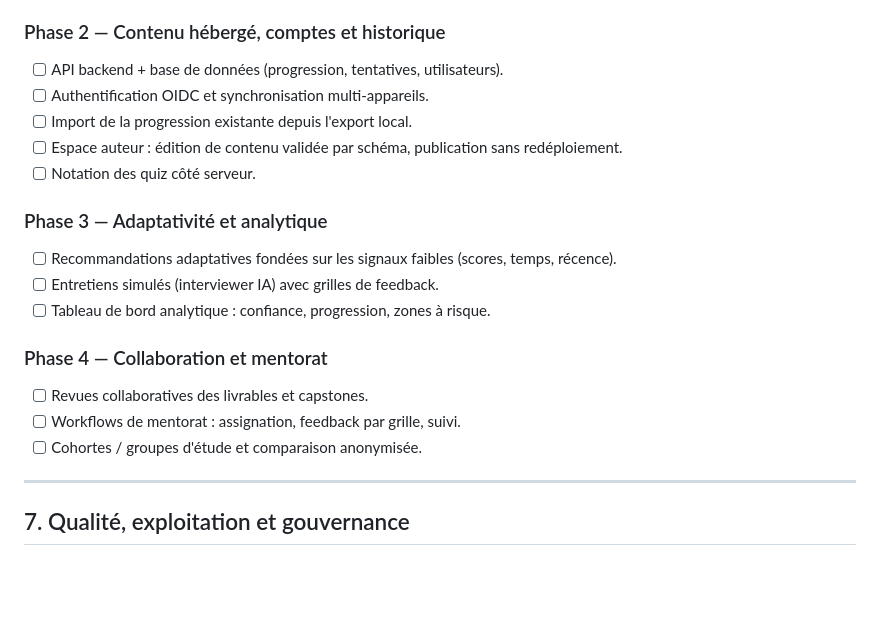
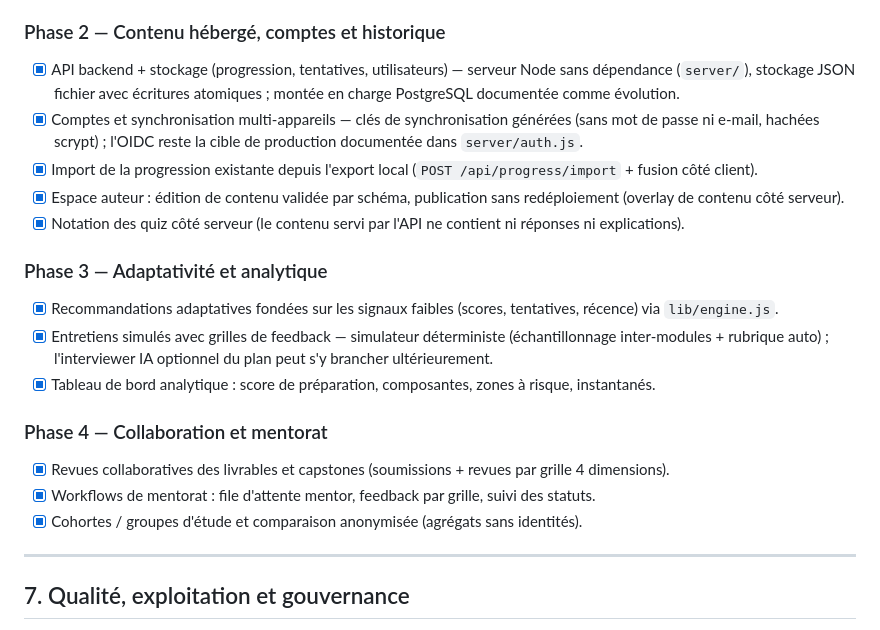
Before and after one commit to thiernodialloAFA/learningpathdevexiaagenticfordev, a Markdown page: plan.md, the part around the change. Rendered like a GitHub page; blank space fills up the shorter version.

```diff
--- a/plan.md
+++ b/plan.md
@@ -145,23 +145,23 @@ pour que les utilisateurs existants conservent leur progression.
 
 ### Phase 2 — Contenu hébergé, comptes et historique
 
-- [ ] API backend + base de données (progression, tentatives, utilisateurs).
-- [ ] Authentification OIDC et synchronisation multi-appareils.
-- [ ] Import de la progression existante depuis l'export local.
-- [ ] Espace auteur : édition de contenu validée par schéma, publication sans redéploiement.
-- [ ] Notation des quiz côté serveur.
+- [x] API backend + stockage (progression, tentatives, utilisateurs) — serveur Node sans dépendance (`server/`), stockage JSON fichier avec écritures atomiques ; montée en charge PostgreSQL documentée comme évolution.
+- [x] Comptes et synchronisation multi-appareils — clés de synchronisation générées (sans mot de passe ni e-mail, hachées scrypt) ; l'OIDC reste la cible de production documentée dans `server/auth.js`.
+- [x] Import de la progression existante depuis l'export local (`POST /api/progress/import` + fusion côté client).
+- [x] Espace auteur : édition de contenu validée par schéma, publication sans redéploiement (overlay de contenu côté serveur).
+- [x] Notation des quiz côté serveur (le contenu servi par l'API ne contient ni réponses ni explications).
 
 ### Phase 3 — Adaptativité et analytique
 
-- [ ] Recommandations adaptatives fondées sur les signaux faibles (scores, temps, récence).
-- [ ] Entretiens simulés (interviewer IA) avec grilles de feedback.
-- [ ] Tableau de bord analytique : confiance, progression, zones à risque.
+- [x] Recommandations adaptatives fondées sur les signaux faibles (scores, tentatives, récence) via `lib/engine.js`.
+- [x] Entretiens simulés avec grilles de feedback — simulateur déterministe (échantillonnage inter-modules + rubrique auto) ; l'interviewer IA optionnel du plan peut s'y brancher ultérieurement.
+- [x] Tableau de bord analytique : score de préparation, composantes, zones à risque, instantanés.
 
 ### Phase 4 — Collaboration et mentorat
 
-- [ ] Revues collaboratives des livrables et capstones.
-- [ ] Workflows de mentorat : assignation, feedback par grille, suivi.
-- [ ] Cohortes / groupes d'étude et comparaison anonymisée.
+- [x] Revues collaboratives des livrables et capstones (soumissions + revues par grille 4 dimensions).
+- [x] Workflows de mentorat : file d'attente mentor, feedback par grille, suivi des statuts.
+- [x] Cohortes / groupes d'étude et comparaison anonymisée (agrégats sans identités).
 
 ---
 
```
Also changed, not shown: README.md (+31 -4 lines).
